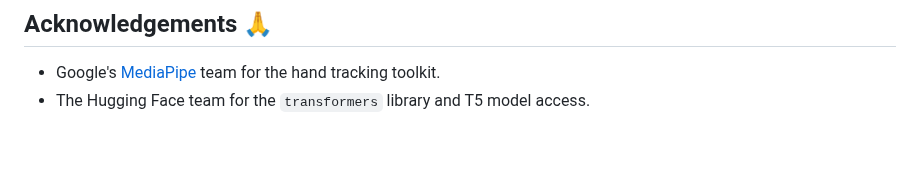
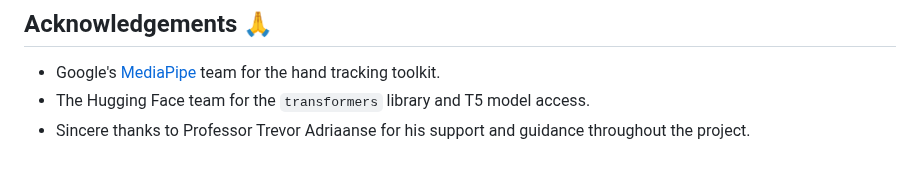
Before and after one commit to unfiltered-syrup/English_To_ASL_Renderer, a Markdown page: README.md, the part around the change. GitHub-like rendering.

```diff
--- a/README.md
+++ b/README.md
@@ -97,3 +97,4 @@ First time running the executable may be slow since it will attempt to install a
 
 * Google's [MediaPipe](https://developers.google.com/mediapipe) team for the hand tracking toolkit.
 * The Hugging Face team for the `transformers` library and T5 model access.
+* Sincere thanks to Professor Trevor Adriaanse for his support and guidance throughout the project.
```
